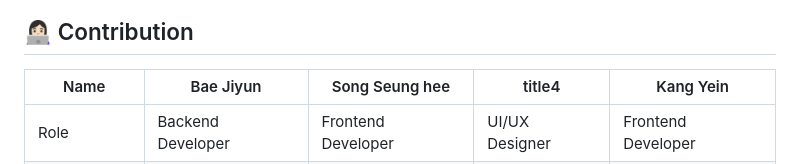
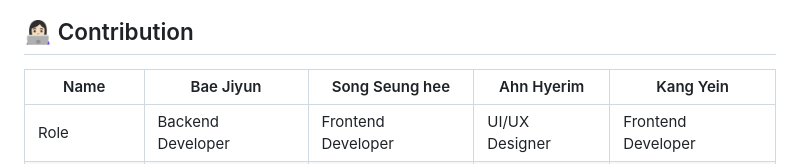
Before and after one commit to GDSC-SWU/2023-TeenHelper-SolutionChallenge, a Markdown page: README.md, the part around one of its changes. Rendered like a GitHub page.

Commit message:
Update README.md
Add Contribution

```diff
--- a/README.md
+++ b/README.md
@@ -42,6 +42,6 @@ Aligned with the UN Sustainable Development Goals of 'Good Health and Well-being
 
 ![KakaoTalk_20230330_084235179](https://user-images.githubusercontent.com/80136506/228770009-bdba4b39-ab1e-4a5a-ac71-385a2aa4d2b8.png)
 ## 👩🏻‍💻 Contribution
-| Name | Bae Jiyun | Song Seung hee | title4 | Kang Yein |
+| Name | Bae Jiyun | Song Seung hee | Ahn Hyerim | Kang Yein |
 | --- | --- | --- |--- | --- |
 | Role | Backend Developer | Frontend Developer | UI/UX Designer | Frontend Developer |
```
Also changed, not shown: other parts of README.md (+1 -1 lines).
